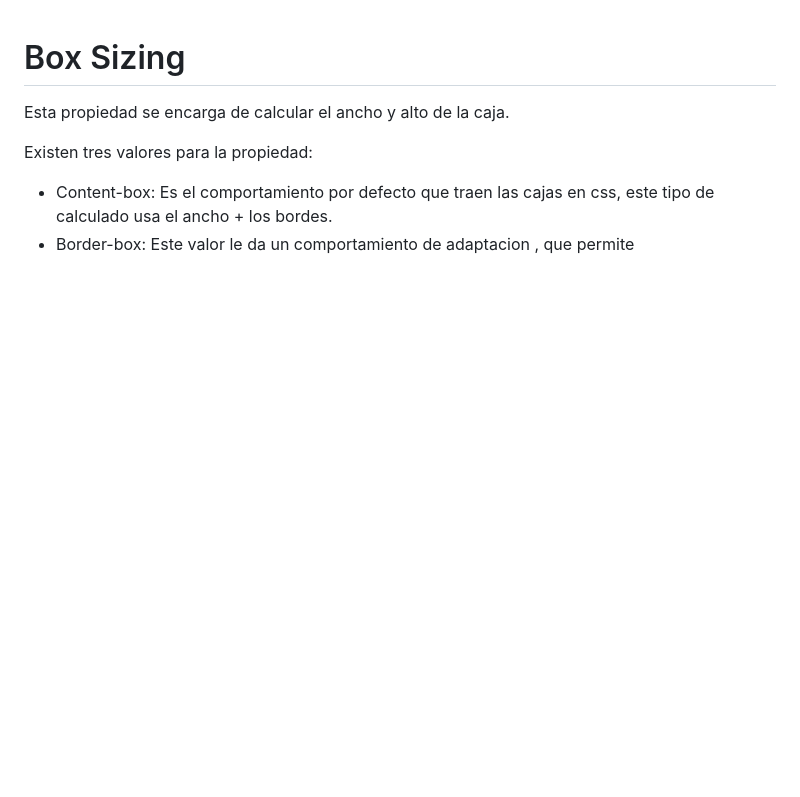
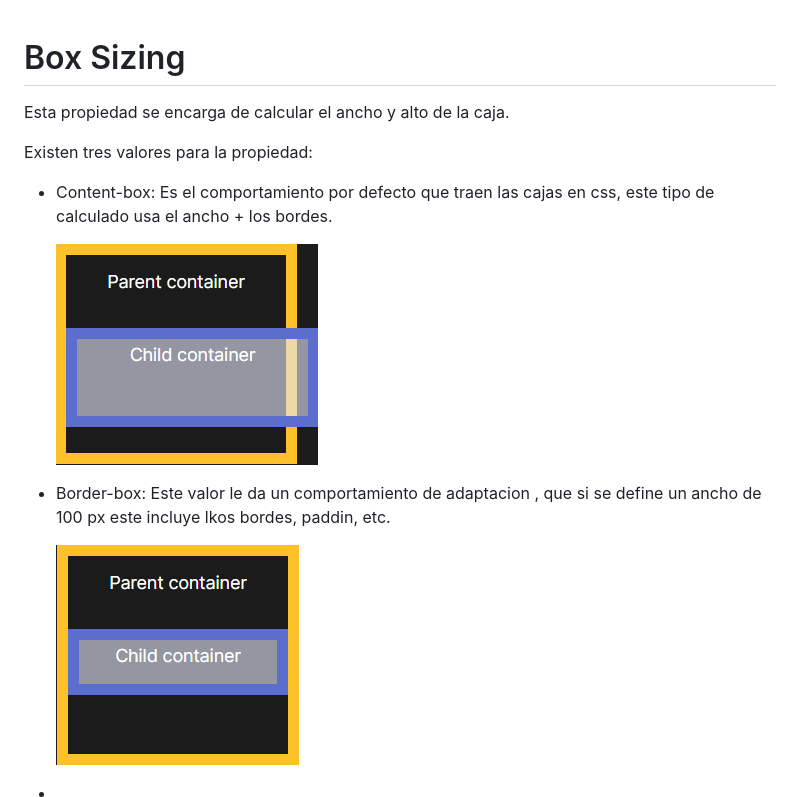
Before and after one commit to pana-miguel/CSS, a Markdown page: 5 Box Sizing/box sizing.md, the part around the change. Rendered like a GitHub page; pictures changed too: 5 Box Sizing/image/boxsizing/1686762308707.png (added), 5 Box Sizing/image/boxsizing/1686762323828.png (added); blank space fills up the shorter version.

Commit message:
Se creo la carpeta box sizing

```diff
--- a/5 Box Sizing/box sizing.md
+++ b/5 Box Sizing/box sizing.md
@@ -6,5 +6,10 @@ Existen tres valores para la propiedad:
 
 * Content-box:
   Es el comportamiento por defecto que traen las cajas en css, este tipo de calculado usa el ancho + los bordes.
+
+  ![1686762308707](image/boxsizing/1686762308707.png)
 * Border-box:
-  Este valor le da un comportamiento de adaptacion , que permite
+  Este valor le da un comportamiento de adaptacion , que si se define un ancho de 100 px este incluye lkos bordes, paddin, etc.
+
+  ![1686762323828](image/boxsizing/1686762323828.png)
+*
```
